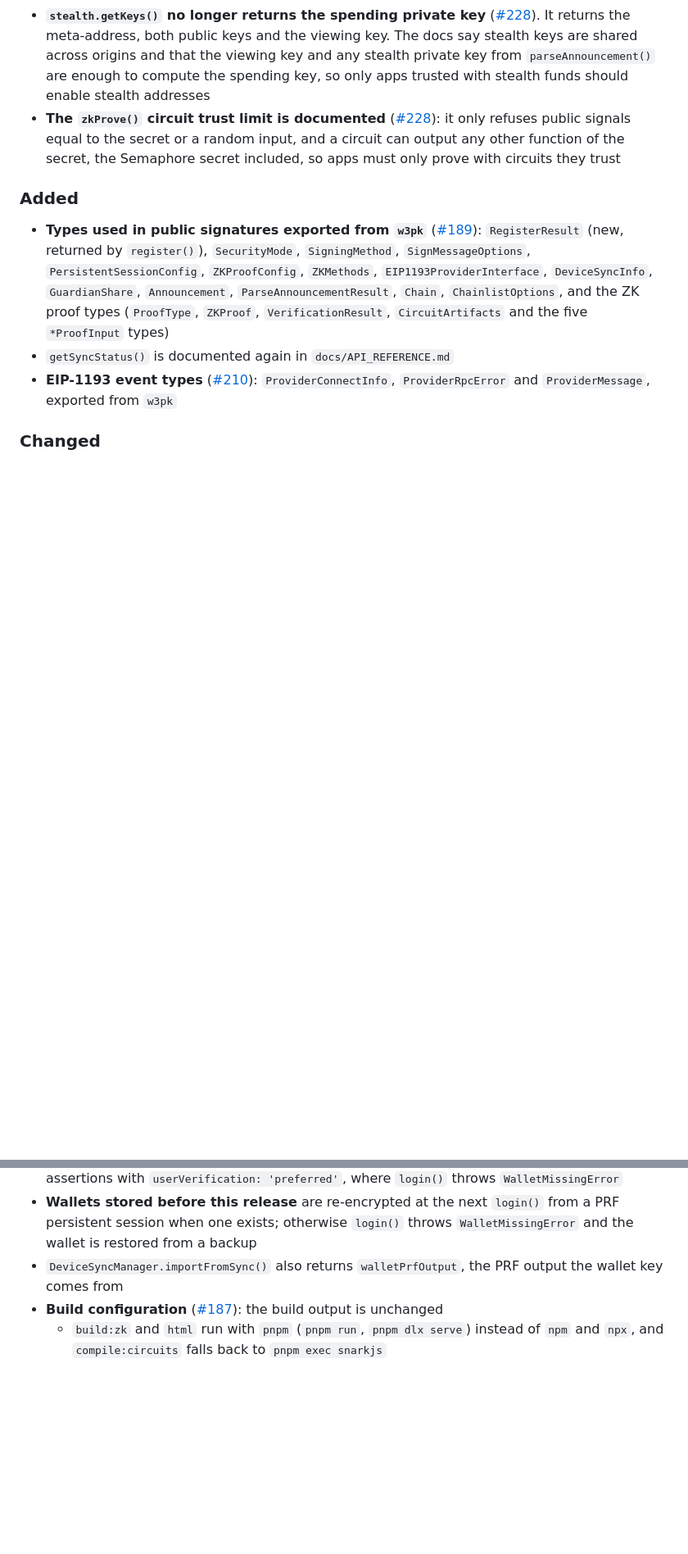
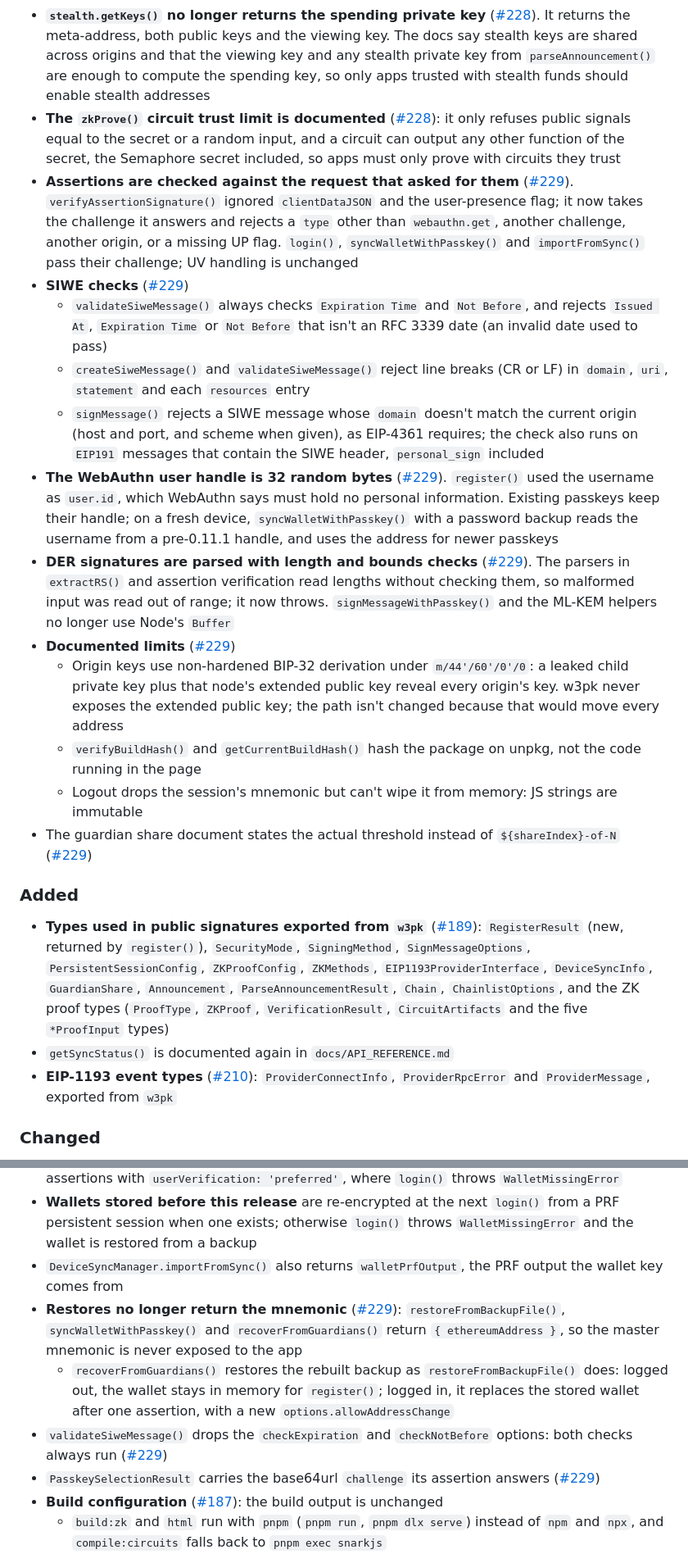
Before and after one commit to w3hc/w3pk, a Markdown page: CHANGELOG.md, 2 parts joined by grey strips. Shown at 82% size. Drawn GitHub-style; blank space fills up the shorter version.

Commit message:
add changelog entries for the low-severity audit fixes

```diff
--- a/CHANGELOG.md
+++ b/CHANGELOG.md
@@ -42,6 +42,18 @@ and this project adheres to [Semantic Versioning](https://semver.org/spec/v2.0.0
   - New `rpcUrls: Record<number, string[]>` config option: `sendTransaction()` uses a per-call `rpcUrl`, then `rpcUrls[chainId][0]`, then chainid.network; `w3pk.getEndpoints()` lists the app's endpoints first and keeps them when chainid.network can't be reached
 - **`stealth.getKeys()` no longer returns the spending private key** ([#228](https://github.com/w3hc/w3pk/issues/228)). It returns the meta-address, both public keys and the viewing key. The docs say stealth keys are shared across origins and that the viewing key and any stealth private key from `parseAnnouncement()` are enough to compute the spending key, so only apps trusted with stealth funds should enable stealth addresses
 - **The `zkProve()` circuit trust limit is documented** ([#228](https://github.com/w3hc/w3pk/issues/228)): it only refuses public signals equal to the secret or a random input, and a circuit can output any other function of the secret, the Semaphore secret included, so apps must only prove with circuits they trust
+- **Assertions are checked against the request that asked for them** ([#229](https://github.com/w3hc/w3pk/issues/229)). `verifyAssertionSignature()` ignored `clientDataJSON` and the user-presence flag; it now takes the challenge it answers and rejects a `type` other than `webauthn.get`, another challenge, another origin, or a missing UP flag. `login()`, `syncWalletWithPasskey()` and `importFromSync()` pass their challenge; UV handling is unchanged
+- **SIWE checks** ([#229](https://github.com/w3hc/w3pk/issues/229))
+  - `validateSiweMessage()` always checks `Expiration Time` and `Not Before`, and rejects `Issued At`, `Expiration Time` or `Not Before` that isn't an RFC 3339 date (an invalid date used to pass)
+  - `createSiweMessage()` and `validateSiweMessage()` reject line breaks (CR or LF) in `domain`, `uri`, `statement` and each `resources` entry
+  - `signMessage()` rejects a SIWE message whose `domain` doesn't match the current origin (host and port, and scheme when given), as EIP-4361 requires; the check also runs on `EIP191` messages that contain the SIWE header, `personal_sign` included
+- **The WebAuthn user handle is 32 random bytes** ([#229](https://github.com/w3hc/w3pk/issues/229)). `register()` used the username as `user.id`, which WebAuthn says must hold no personal information. Existing passkeys keep their handle; on a fresh device, `syncWalletWithPasskey()` with a password backup reads the username from a pre-0.11.1 handle, and uses the address for newer passkeys
+- **DER signatures are parsed with length and bounds checks** ([#229](https://github.com/w3hc/w3pk/issues/229)). The parsers in `extractRS()` and assertion verification read lengths without checking them, so malformed input was read out of range; it now throws. `signMessageWithPasskey()` and the ML-KEM helpers no longer use Node's `Buffer`
+- **Documented limits** ([#229](https://github.com/w3hc/w3pk/issues/229))
+  - Origin keys use non-hardened BIP-32 derivation under `m/44'/60'/0'/0`: a leaked child private key plus that node's extended public key reveal every origin's key. w3pk never exposes the extended public key; the path isn't changed because that would move every address
+  - `verifyBuildHash()` and `getCurrentBuildHash()` hash the package on unpkg, not the code running in the page
+  - Logout drops the session's mnemonic but can't wipe it from memory: JS strings are immutable
+- The guardian share document states the actual threshold instead of `${shareIndex}-of-N` ([#229](https://github.com/w3hc/w3pk/issues/229))
 
 ### Added
 
@@ -55,6 +67,10 @@ and this project adheres to [Semantic Versioning](https://semver.org/spec/v2.0.0
 - **Authenticators without PRF keep no wallet on the device**: the wallet stays in memory for the session and comes back from a backup on the next visit. This includes unverified assertions with `userVerification: 'preferred'`, where `login()` throws `WalletMissingError`
 - **Wallets stored before this release** are re-encrypted at the next `login()` from a PRF persistent session when one exists; otherwise `login()` throws `WalletMissingError` and the wallet is restored from a backup
 - `DeviceSyncManager.importFromSync()` also returns `walletPrfOutput`, the PRF output the wallet key comes from
+- **Restores no longer return the mnemonic** ([#229](https://github.com/w3hc/w3pk/issues/229)): `restoreFromBackupFile()`, `syncWalletWithPasskey()` and `recoverFromGuardians()` return `{ ethereumAddress }`, so the master mnemonic is never exposed to the app
+  - `recoverFromGuardians()` restores the rebuilt backup as `restoreFromBackupFile()` does: logged out, the wallet stays in memory for `register()`; logged in, it replaces the stored wallet after one assertion, with a new `options.allowAddressChange`
+- `validateSiweMessage()` drops the `checkExpiration` and `checkNotBefore` options: both checks always run ([#229](https://github.com/w3hc/w3pk/issues/229))
+- `PasskeySelectionResult` carries the base64url `challenge` its assertion answers ([#229](https://github.com/w3hc/w3pk/issues/229))
 - **Build configuration** ([#187](https://github.com/w3hc/w3pk/issues/187)): the build output is unchanged
   - `build:zk` and `html` run with `pnpm` (`pnpm run`, `pnpm dlx serve`) instead of `npm` and `npx`, and `compile:circuits` falls back to `pnpm exec snarkjs`
   - `pnpm.overrides` keeps one entry per package: `minimatch@>=5.0.0 <5.1.8` and `jsonpath@<=1.2.1`
```
